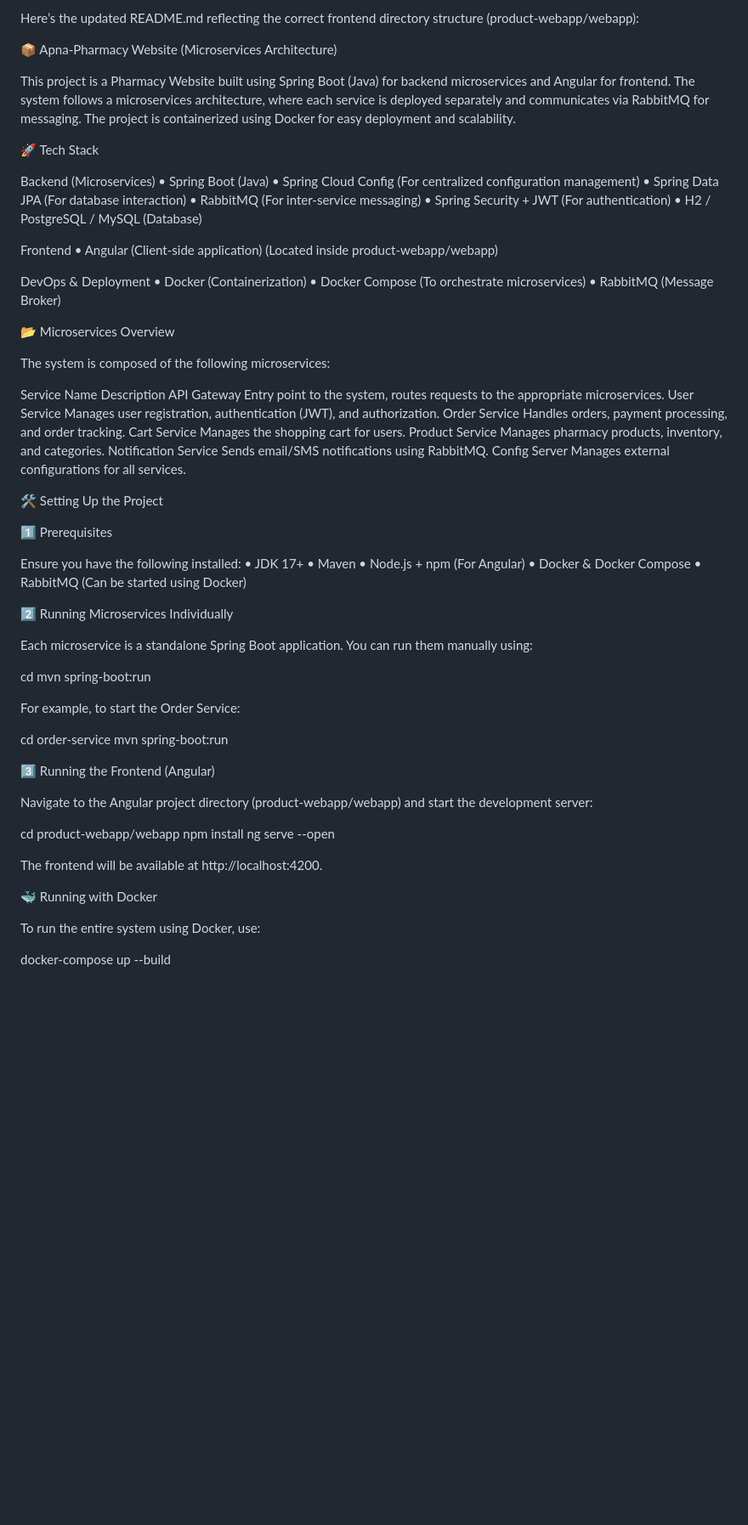
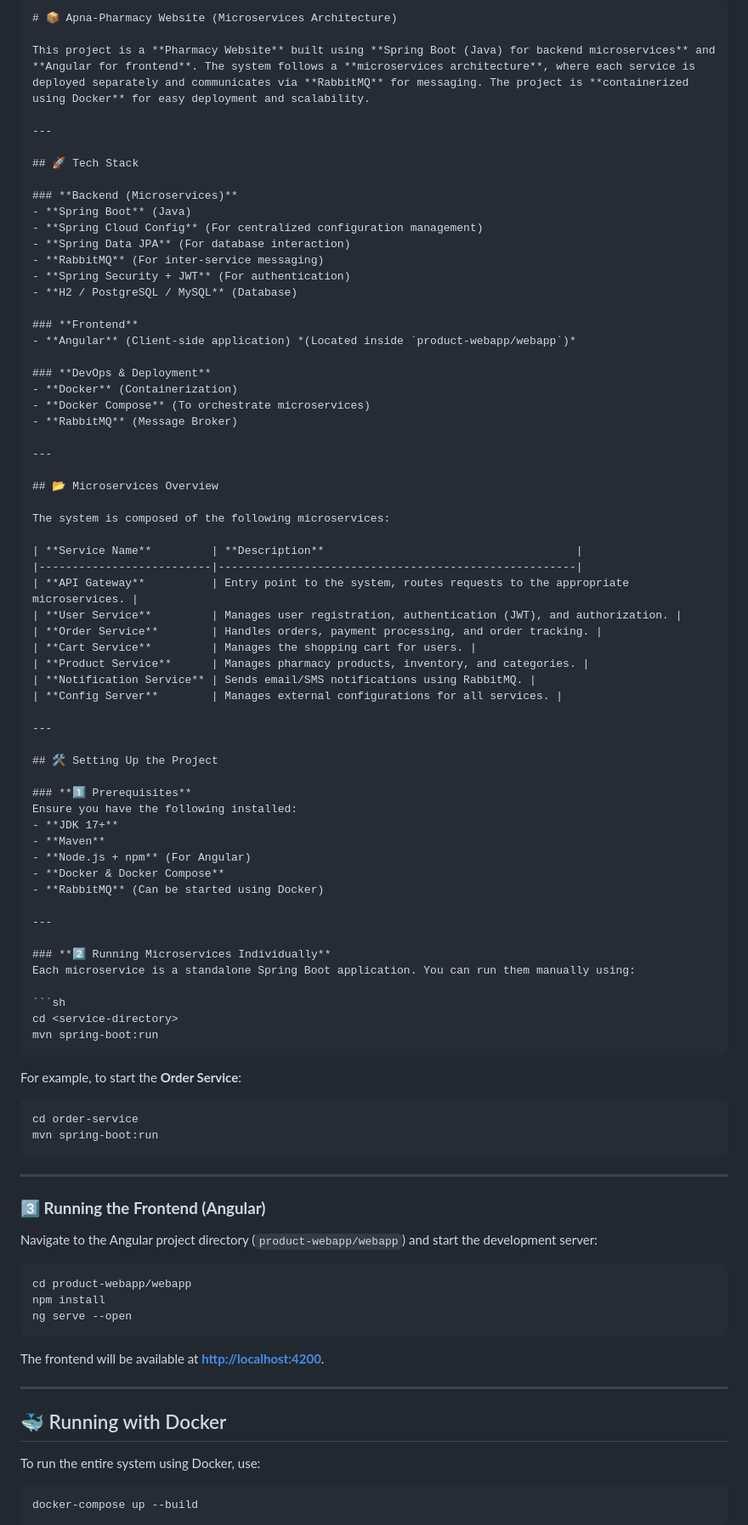
Before and after one commit to Irpain/apna-pharmacy, a Markdown page: README.md, the part around the change printed below. Shown: that part at 85% size. Drawn GitHub-style; blank space fills up the shorter version.

````diff
--- a/README.md
+++ b/README.md
@@ -1,77 +1,94 @@
-Here’s the updated README.md reflecting the correct frontend directory structure (product-webapp/webapp):
+```markdown
+# 📦 Apna-Pharmacy Website (Microservices Architecture)
 
-📦 Apna-Pharmacy Website (Microservices Architecture)
+This project is a **Pharmacy Website** built using **Spring Boot (Java) for backend microservices** and **Angular for frontend**. The system follows a **microservices architecture**, where each service is deployed separately and communicates via **RabbitMQ** for messaging. The project is **containerized using Docker** for easy deployment and scalability.
 
-This project is a Pharmacy Website built using Spring Boot (Java) for backend microservices and Angular for frontend. The system follows a microservices architecture, where each service is deployed separately and communicates via RabbitMQ for messaging. The project is containerized using Docker for easy deployment and scalability.
+---
 
-🚀 Tech Stack
+## 🚀 Tech Stack
 
-Backend (Microservices)
-	•	Spring Boot (Java)
-	•	Spring Cloud Config (For centralized configuration management)
-	•	Spring Data JPA (For database interaction)
-	•	RabbitMQ (For inter-service messaging)
-	•	Spring Security + JWT (For authentication)
-	•	H2 / PostgreSQL / MySQL (Database)
+### **Backend (Microservices)**
+- **Spring Boot** (Java)
+- **Spring Cloud Config** (For centralized configuration management)
+- **Spring Data JPA** (For database interaction)
+- **RabbitMQ** (For inter-service messaging)
+- **Spring Security + JWT** (For authentication)
+- **H2 / PostgreSQL / MySQL** (Database)
 
-Frontend
-	•	Angular (Client-side application) (Located inside product-webapp/webapp)
+### **Frontend**
+- **Angular** (Client-side application) *(Located inside `product-webapp/webapp`)*
 
-DevOps & Deployment
-	•	Docker (Containerization)
-	•	Docker Compose (To orchestrate microservices)
-	•	RabbitMQ (Message Broker)
+### **DevOps & Deployment**
+- **Docker** (Containerization)
+- **Docker Compose** (To orchestrate microservices)
+- **RabbitMQ** (Message Broker)
 
-📂 Microservices Overview
+---
+
+## 📂 Microservices Overview
 
 The system is composed of the following microservices:
 
-Service Name	Description
-API Gateway	Entry point to the system, routes requests to the appropriate microservices.
-User Service	Manages user registration, authentication (JWT), and authorization.
-Order Service	Handles orders, payment processing, and order tracking.
-Cart Service	Manages the shopping cart for users.
-Product Service	Manages pharmacy products, inventory, and categories.
-Notification Service	Sends email/SMS notifications using RabbitMQ.
-Config Server	Manages external configurations for all services.
+| **Service Name**         | **Description**                                      |
+|--------------------------|------------------------------------------------------|
+| **API Gateway**          | Entry point to the system, routes requests to the appropriate microservices. |
+| **User Service**         | Manages user registration, authentication (JWT), and authorization. |
+| **Order Service**        | Handles orders, payment processing, and order tracking. |
+| **Cart Service**         | Manages the shopping cart for users. |
+| **Product Service**      | Manages pharmacy products, inventory, and categories. |
+| **Notification Service** | Sends email/SMS notifications using RabbitMQ. |
+| **Config Server**        | Manages external configurations for all services. |
 
-🛠️ Setting Up the Project
+---
 
-1️⃣ Prerequisites
+## 🛠️ Setting Up the Project
 
+### **1️⃣ Prerequisites**
 Ensure you have the following installed:
-	•	JDK 17+
-	•	Maven
-	•	Node.js + npm (For Angular)
-	•	Docker & Docker Compose
-	•	RabbitMQ (Can be started using Docker)
+- **JDK 17+**
+- **Maven**
+- **Node.js + npm** (For Angular)
+- **Docker & Docker Compose**
+- **RabbitMQ** (Can be started using Docker)
 
-2️⃣ Running Microservices Individually
+---
 
+### **2️⃣ Running Microservices Individually**
 Each microservice is a standalone Spring Boot application. You can run them manually using:
 
+```sh
 cd <service-directory>
 mvn spring-boot:run
+```
 
-For example, to start the Order Service:
+For example, to start the **Order Service**:
 
+```sh
 cd order-service
 mvn spring-boot:run
+```
 
-3️⃣ Running the Frontend (Angular)
+---
 
-Navigate to the Angular project directory (product-webapp/webapp) and start the development server:
+### **3️⃣ Running the Frontend (Angular)**
+Navigate to the Angular project directory (`product-webapp/webapp`) and start the development server:
 
+```sh
 cd product-webapp/webapp
 npm install
 ng serve --open
+```
 
-The frontend will be available at http://localhost:4200.
+The frontend will be available at **[http://localhost:4200](http://localhost:4200)**.
 
-🐳 Running with Docker
+---
+
+## 🐳 Running with Docker
 
 To run the entire system using Docker, use:
 
+```sh
 docker-compose up --build
+```
 
 This will:
````
Also changed, not shown: other parts of README.md (+53 -38 lines).
